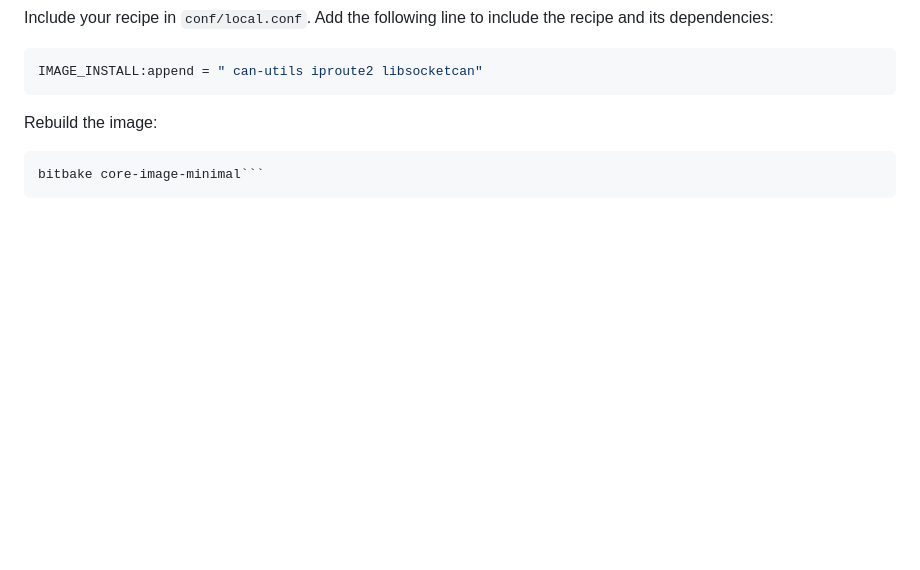
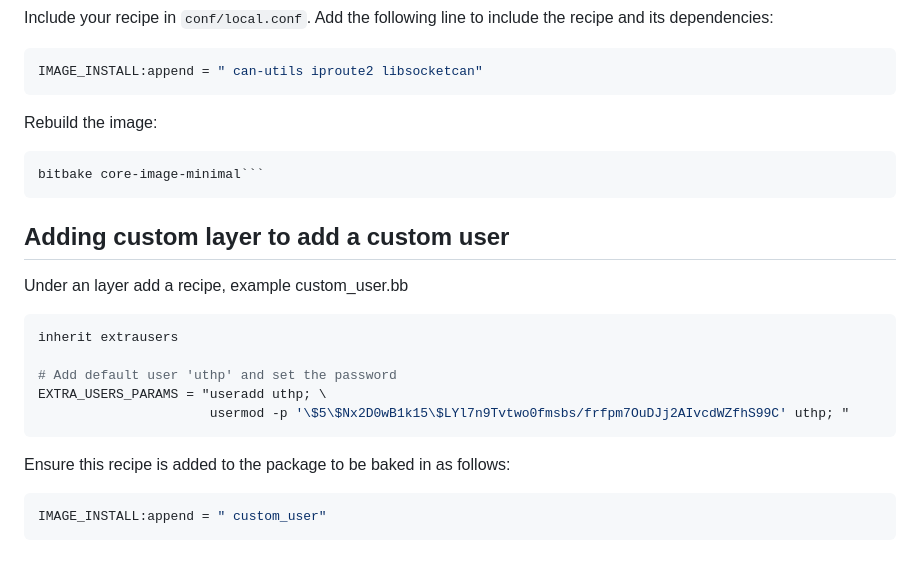
Before and after one commit to SystemsCyber/UTHP, a Markdown page: Yocto/README.md, the part around the change. Rendered like a GitHub page; blank space fills up the shorter version.

Commit message:
Updated Yocto Read: Add custom User

````diff
--- a/Yocto/README.md
+++ b/Yocto/README.md
@@ -157,3 +157,21 @@ Rebuild the image:
 ```bash
 bitbake core-image-minimal```
 ```
+
+## Adding custom layer to add a custom user
+
+Under an layer add a recipe, example custom_user.bb
+
+```bash
+inherit extrausers
+
+# Add default user 'uthp' and set the password
+EXTRA_USERS_PARAMS = "useradd uthp; \
+                      usermod -p '\$5\$Nx2D0wB1k15\$LYl7n9Tvtwo0fmsbs/frfpm7OuDJj2AIvcdWZfhS99C' uthp; "
+```
+
+Ensure this recipe is added to the package to be baked in as follows:
+
+```bash
+IMAGE_INSTALL:append = " custom_user"
+```
````
